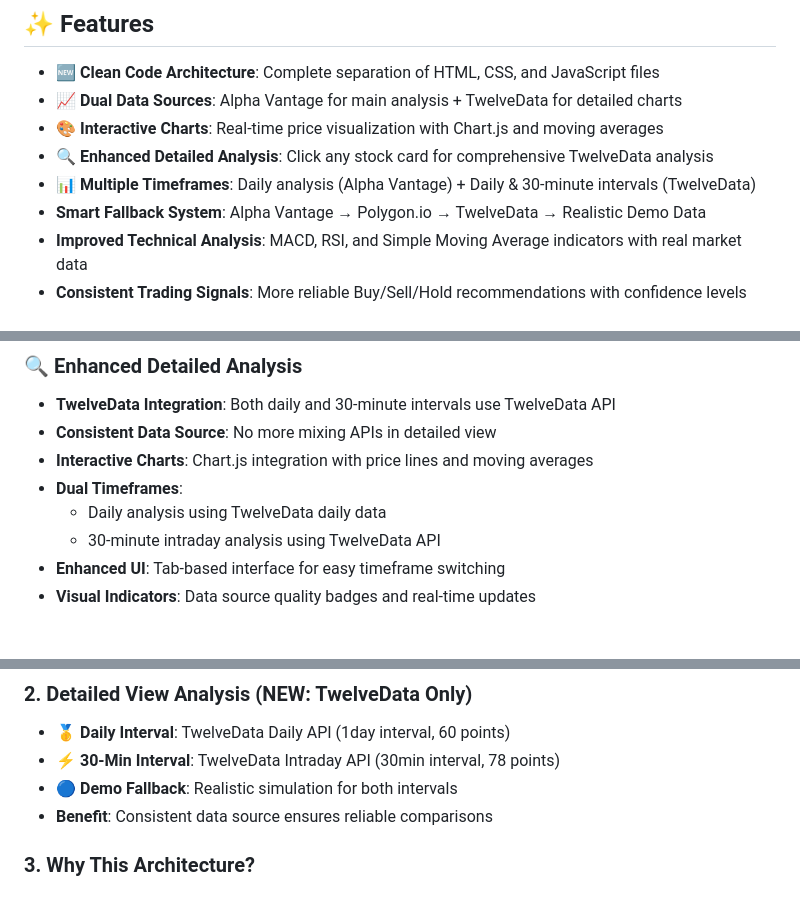
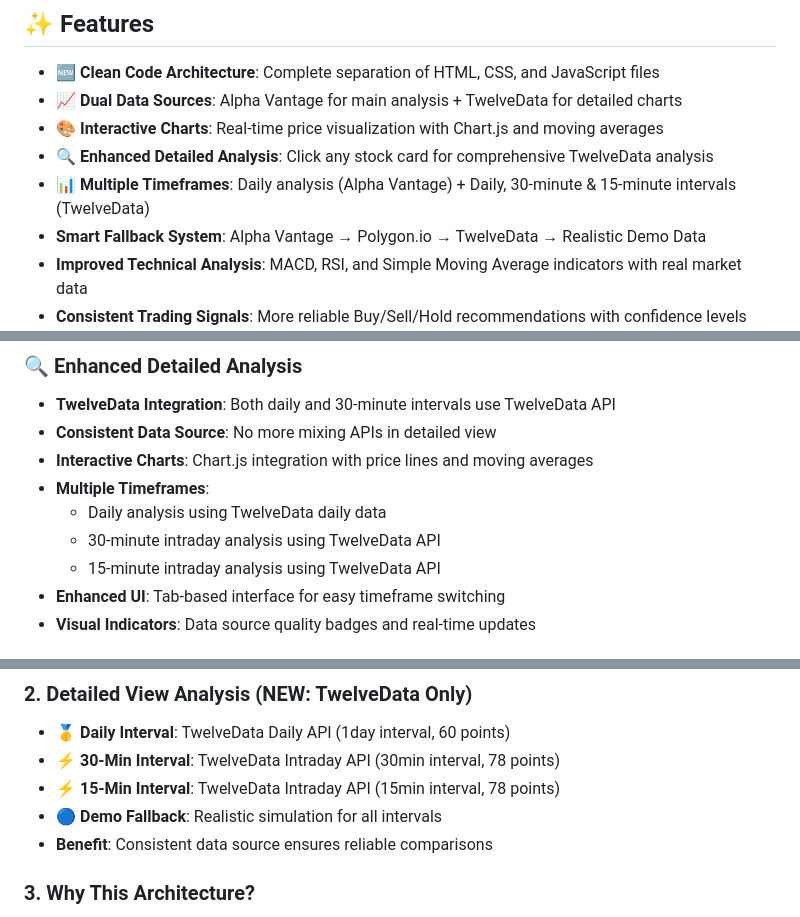
Before and after one commit to obodnikov/ai-web-trade-robot, a Markdown page: README.md, 3 parts joined by grey strips. Rendered like a GitHub page.

```diff
--- a/README.md
+++ b/README.md
@@ -10,7 +10,7 @@ A comprehensive stock market analysis tool that provides real-time trading signa
 - **📈 Dual Data Sources**: Alpha Vantage for main analysis + TwelveData for detailed charts
 - **🎨 Interactive Charts**: Real-time price visualization with Chart.js and moving averages
 - **🔍 Enhanced Detailed Analysis**: Click any stock card for comprehensive TwelveData analysis
-- **📊 Multiple Timeframes**: Daily analysis (Alpha Vantage) + Daily & 30-minute intervals (TwelveData)
+- **📊 Multiple Timeframes**: Daily analysis (Alpha Vantage) + Daily, 30-minute & 15-minute intervals (TwelveData)
 - **Smart Fallback System**: Alpha Vantage → Polygon.io → TwelveData → Realistic Demo Data
 - **Improved Technical Analysis**: MACD, RSI, and Simple Moving Average indicators with real market data
 - **Consistent Trading Signals**: More reliable Buy/Sell/Hold recommendations with confidence levels
@@ -31,9 +31,10 @@ A comprehensive stock market analysis tool that provides real-time trading signa
 - **TwelveData Integration**: Both daily and 30-minute intervals use TwelveData API
 - **Consistent Data Source**: No more mixing APIs in detailed view
 - **Interactive Charts**: Chart.js integration with price lines and moving averages
-- **Dual Timeframes**:
+- **Multiple Timeframes**:
   - Daily analysis using TwelveData daily data
   - 30-minute intraday analysis using TwelveData API
+  - 15-minute intraday analysis using TwelveData API
 - **Enhanced UI**: Tab-based interface for easy timeframe switching
 - **Visual Indicators**: Data source quality badges and real-time updates
 
@@ -172,7 +174,8 @@ trading-robot/
 ### 2. **Detailed View Analysis** (NEW: TwelveData Only)
    - 🥇 **Daily Interval**: TwelveData Daily API (1day interval, 60 points)
    - ⚡ **30-Min Interval**: TwelveData Intraday API (30min interval, 78 points)
-   - 🔵 **Demo Fallback**: Realistic simulation for both intervals
+   - ⚡ **15-Min Interval**: TwelveData Intraday API (15min interval, 78 points)
+   - 🔵 **Demo Fallback**: Realistic simulation for all intervals
    - **Benefit**: Consistent data source ensures reliable comparisons
 
 ### 3. **Why This Architecture?**
```
Also changed, not shown: other parts of README.md (+11 -8 lines).
